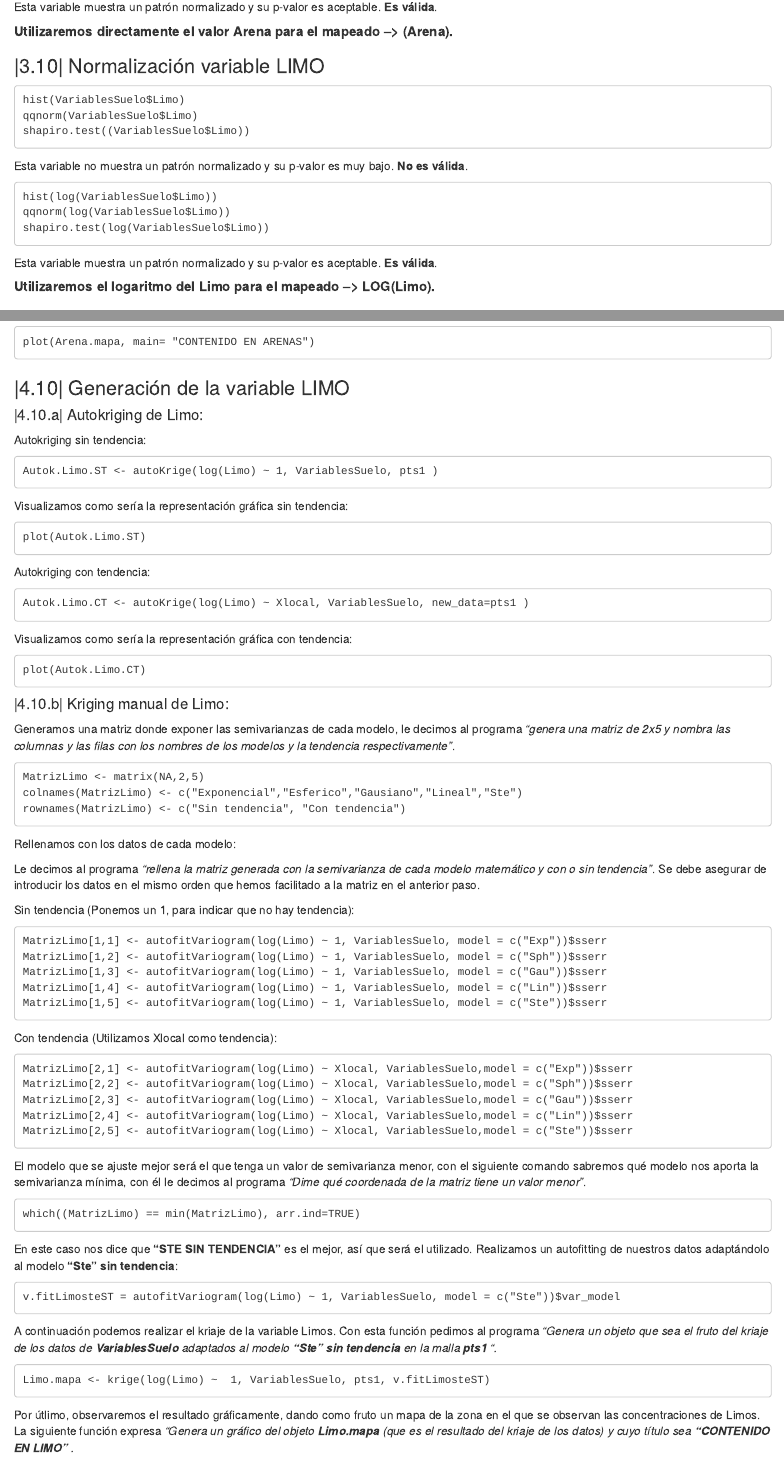
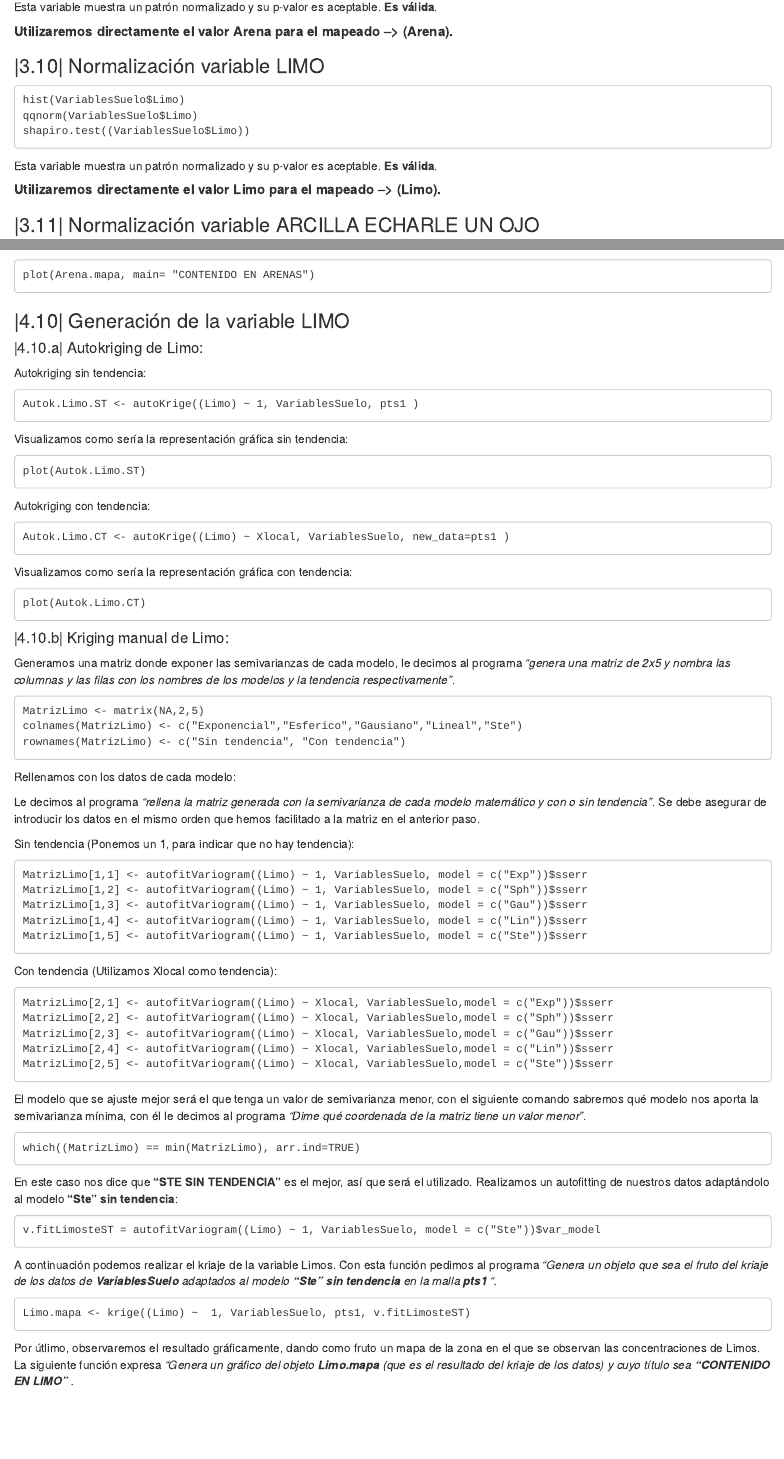
Before and after one commit to IgnacioFR95/TUTORIAL-SUELOS, an R Markdown document (TUTORIAL RMARKDOWN.Rmd): the page in a window 1100 px wide, from 8590 px down, and a second part further down, joined at a grey line. Rendered offline with R 4.5, knitr and Pandoc, with nearby package versions.

Commit message:
Modificación variable Limo. El mapeado sale si haces (Limo) y no log(limo) como estaba.

```diff
--- a/TUTORIAL RMARKDOWN.Rmd
+++ b/TUTORIAL RMARKDOWN.Rmd
@@ -477,17 +477,9 @@ qqnorm(VariablesSuelo$Limo)
 shapiro.test((VariablesSuelo$Limo))
 ~~~
 
-Esta variable no muestra un patrón normalizado y su p-valor es muy bajo. **No es válida**.
-
-~~~
-hist(log(VariablesSuelo$Limo))
-qqnorm(log(VariablesSuelo$Limo))
-shapiro.test(log(VariablesSuelo$Limo))
-~~~
-
 Esta variable muestra un patrón normalizado y su p-valor es aceptable. **Es válida**.
 
-##### **Utilizaremos el logaritmo del Limo para el mapeado --> LOG(Limo).**
+##### **Utilizaremos directamente el valor Limo para el mapeado  --> (Limo).**
 
 
 ### |3.11| Normalización variable ARCILLA ECHARLE UN OJO<a name="id311"></a>
@@ -1256,7 +1248,7 @@ plot(Arena.mapa, main= "CONTENIDO EN ARENAS")
 Autokriging sin tendencia:
 
 ~~~
-Autok.Limo.ST <- autoKrige(log(Limo) ~ 1, VariablesSuelo, pts1 )
+Autok.Limo.ST <- autoKrige((Limo) ~ 1, VariablesSuelo, pts1 )
 ~~~
 
 Visualizamos como sería la representación gráfica sin tendencia:
@@ -1268,7 +1260,7 @@ plot(Autok.Limo.ST)
 Autokriging con tendencia:
 
 ~~~
-Autok.Limo.CT <- autoKrige(log(Limo) ~ Xlocal, VariablesSuelo, new_data=pts1 )
+Autok.Limo.CT <- autoKrige((Limo) ~ Xlocal, VariablesSuelo, new_data=pts1 )
 ~~~
 
 Visualizamos como sería la representación gráfica con tendencia:
@@ -1296,21 +1288,21 @@ Le decimos al programa *"rellena la matriz generada con la semivarianza de cada
 Sin tendencia (Ponemos un 1, para indicar que no hay tendencia):
 
 ~~~
-MatrizLimo[1,1] <- autofitVariogram(log(Limo) ~ 1, VariablesSuelo, model = c("Exp"))$sserr
-MatrizLimo[1,2] <- autofitVariogram(log(Limo) ~ 1, VariablesSuelo, model = c("Sph"))$sserr
-MatrizLimo[1,3] <- autofitVariogram(log(Limo) ~ 1, VariablesSuelo, model = c("Gau"))$sserr
-MatrizLimo[1,4] <- autofitVariogram(log(Limo) ~ 1, VariablesSuelo, model = c("Lin"))$sserr
-MatrizLimo[1,5] <- autofitVariogram(log(Limo) ~ 1, VariablesSuelo, model = c("Ste"))$sserr
+MatrizLimo[1,1] <- autofitVariogram((Limo) ~ 1, VariablesSuelo, model = c("Exp"))$sserr
+MatrizLimo[1,2] <- autofitVariogram((Limo) ~ 1, VariablesSuelo, model = c("Sph"))$sserr
+MatrizLimo[1,3] <- autofitVariogram((Limo) ~ 1, VariablesSuelo, model = c("Gau"))$sserr
+MatrizLimo[1,4] <- autofitVariogram((Limo) ~ 1, VariablesSuelo, model = c("Lin"))$sserr
+MatrizLimo[1,5] <- autofitVariogram((Limo) ~ 1, VariablesSuelo, model = c("Ste"))$sserr
 ~~~
 
 Con tendencia (Utilizamos Xlocal como tendencia):
 
 ~~~
-MatrizLimo[2,1] <- autofitVariogram(log(Limo) ~ Xlocal, VariablesSuelo,model = c("Exp"))$sserr
-MatrizLimo[2,2] <- autofitVariogram(log(Limo) ~ Xlocal, VariablesSuelo,model = c("Sph"))$sserr
-MatrizLimo[2,3] <- autofitVariogram(log(Limo) ~ Xlocal, VariablesSuelo,model = c("Gau"))$sserr
-MatrizLimo[2,4] <- autofitVariogram(log(Limo) ~ Xlocal, VariablesSuelo,model = c("Lin"))$sserr
-MatrizLimo[2,5] <- autofitVariogram(log(Limo) ~ Xlocal, VariablesSuelo,model = c("Ste"))$sserr
+MatrizLimo[2,1] <- autofitVariogram((Limo) ~ Xlocal, VariablesSuelo,model = c("Exp"))$sserr
+MatrizLimo[2,2] <- autofitVariogram((Limo) ~ Xlocal, VariablesSuelo,model = c("Sph"))$sserr
+MatrizLimo[2,3] <- autofitVariogram((Limo) ~ Xlocal, VariablesSuelo,model = c("Gau"))$sserr
+MatrizLimo[2,4] <- autofitVariogram((Limo) ~ Xlocal, VariablesSuelo,model = c("Lin"))$sserr
+MatrizLimo[2,5] <- autofitVariogram((Limo) ~ Xlocal, VariablesSuelo,model = c("Ste"))$sserr
 ~~~
 
 El modelo que se ajuste mejor será el que tenga un valor de semivarianza menor, con el siguiente comando sabremos qué modelo nos aporta la semivarianza mínima, con él le decimos al programa *"Dime qué coordenada de la matriz tiene un valor menor"*.
@@ -1322,13 +1314,13 @@ which((MatrizLimo) == min(MatrizLimo), arr.ind=TRUE)
 En este caso nos dice que **"STE SIN TENDENCIA"** es el mejor, así que será el utilizado. Realizamos un autofitting de nuestros datos adaptándolo al modelo **"Ste" sin tendencia**:
 
 ~~~
-v.fitLimosteST = autofitVariogram(log(Limo) ~ 1, VariablesSuelo, model = c("Ste"))$var_model
+v.fitLimosteST = autofitVariogram((Limo) ~ 1, VariablesSuelo, model = c("Ste"))$var_model
 ~~~
 
 A continuación podemos realizar el kriaje de la variable Limos. Con esta función pedimos al programa *"Genera un objeto que sea el fruto del kriaje de los datos de* ***VariablesSuelo*** *adaptados al modelo* ***"Ste" sin tendencia*** *en la malla* ***pts1*** *".*
 
 ~~~
-Limo.mapa <- krige(log(Limo) ~  1, VariablesSuelo, pts1, v.fitLimosteST)
+Limo.mapa <- krige((Limo) ~  1, VariablesSuelo, pts1, v.fitLimosteST)
 ~~~
 
 Por útlimo, observaremos el resultado gráficamente, dando como fruto un mapa de la zona en el que se observan las concentraciones de Limos. La siguiente función expresa *"Genera un gráfico del objeto* ***Limo.mapa*** *(que es el resultado del kriaje de los datos) y cuyo título sea* ***"CONTENIDO EN LIMO"*** *.*
```
Also changed, not shown: TUTORIAL-RMARKDOWN.html.
